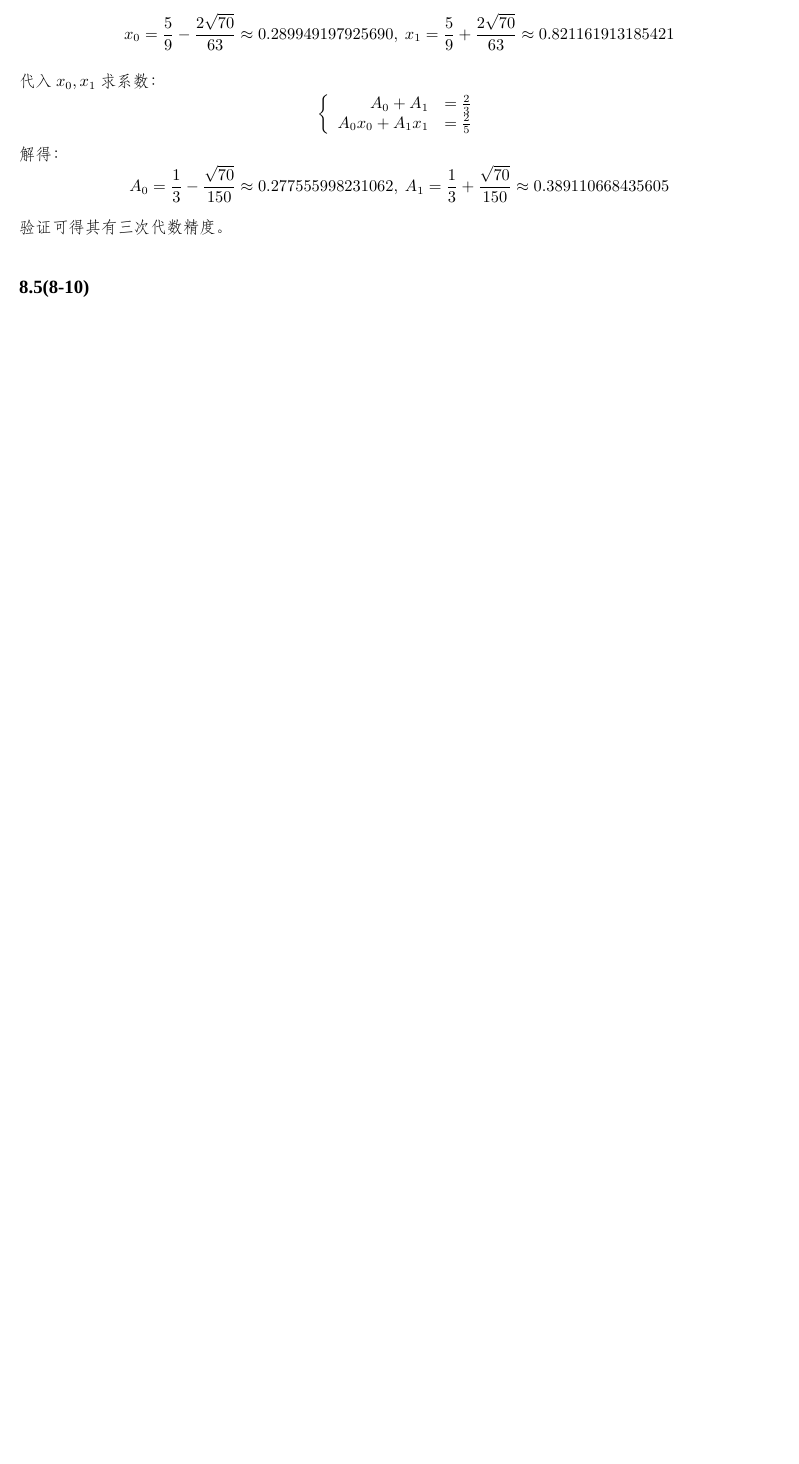
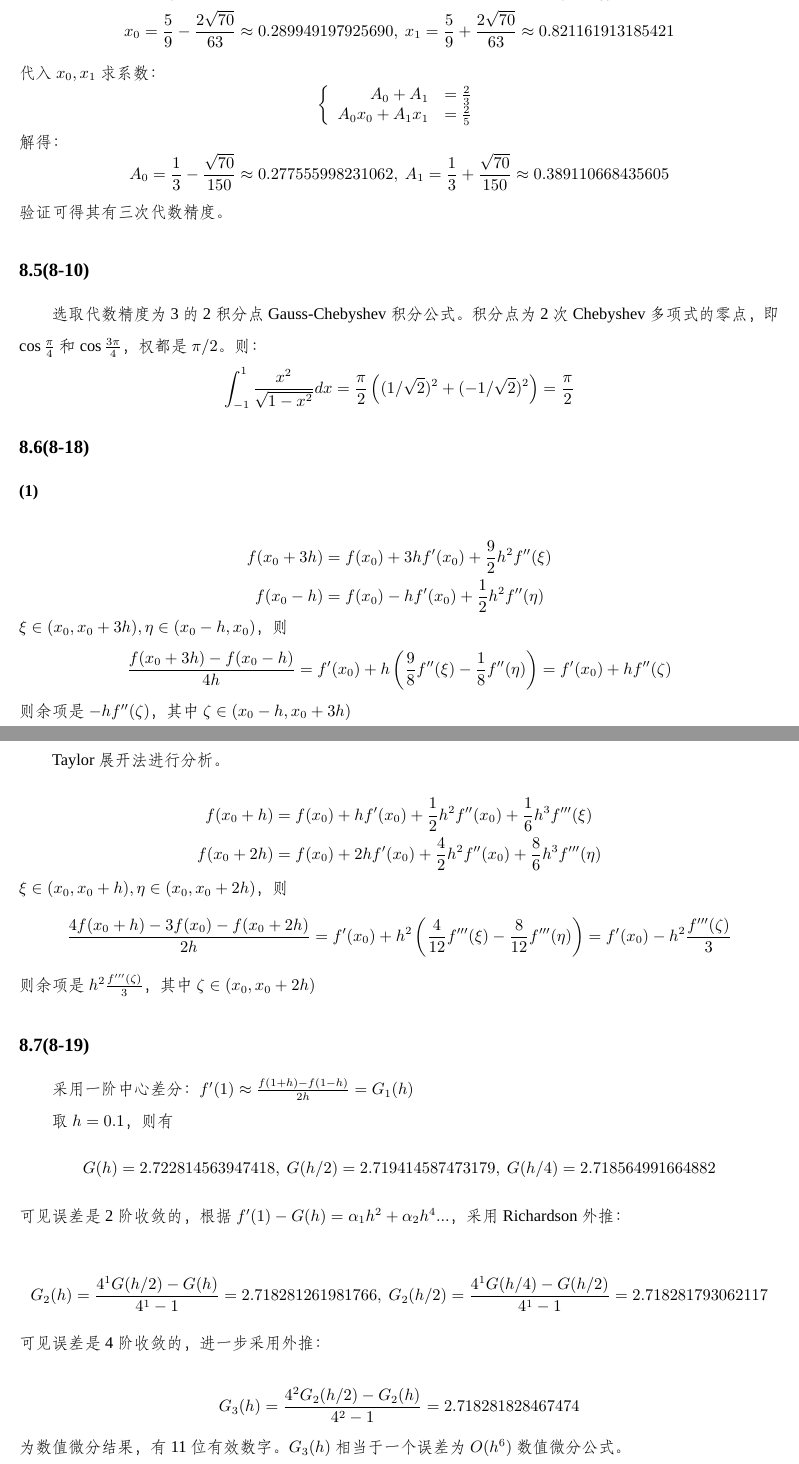
Before and after one commit to harryzhou2000/HW_CalculatingMaths, a LaTeX problem sheet (HW8a/hw8a.tex): part of page 3 of 3 before the commit and two parts of pages 3 and 4 of 4 after it, the two joined at a grey line, cut so that both start at the same text, the shorter picture padded with empty space. Compiled offline with XeLaTeX; a missing font is replaced by an installed copy or a similar font.

Commit message:
final report done

```diff
--- a/HW8a/hw8a.tex
+++ b/HW8a/hw8a.tex
@@ -212,11 +212,87 @@ $$
 
 
 
+
+
 \subsection*{8.5(8-10)}
+选取代数精度为3的2积分点Gauss-Chebyshev积分公式。
+积分点为2次Chebyshev多项式的零点，即$\cos{\frac{\pi}{4}}$和
+$\cos{\frac{3\pi}{4}}$，权都是$\pi/2$。则：
+$$
+\int_{-1}^1{\frac{x^2}{\sqrt{1-x^2}}dx}
+=
+\frac{\pi}{2}\left(
+    (1/\sqrt{2})^2+(-1/\sqrt{2})^2
+\right)
+=\frac{\pi}{2}
+$$
 
 \subsection*{8.6(8-18)}
+% 两者都是插值型求导公式，在$\{x_0-h,x_0+3h\}$
+% 以及$\{x_0,x_0+h,x_0+2h\}$上进行多项式插值再求导即得。
+
+\subsubsection*{(1)}
+$$
+\begin{aligned}
+    f(x_0+3h)&=f(x_0)+3hf'(x_0)+\frac{9}{2}h^2f''(\xi)\\
+    f(x_0-h) &=f(x_0)-hf'(x_0)+\frac{1}{2}h^2f''(\eta)
+\end{aligned}
+$$
+$\xi\in(x_0,x_0+3h),\eta\in(x_0-h,x_0)$，则
+$$
+\frac{f(x_0+3h)-f(x_0-h)}{4h}
+=f'(x_0)+h\left(
+    \frac{9}{8}f''(\xi)-\frac{1}{8}f''(\eta)
+\right)
+=f'(x_0)+hf''(\zeta)
+$$
+则余项是$-hf''(\zeta)$，其中$\zeta\in(x_0-h,x_0+3h)$
+
+\subsection*{(2)}
+Taylor展开法进行分析。
+
+$$
+\begin{aligned}
+    f(x_0+h)&=f(x_0)+hf'(x_0)+\frac{1}{2}h^2f''(x_0)+\frac{1}{6}h^3f'''(\xi)\\
+    f(x_0+2h)&=f(x_0)+2hf'(x_0)+\frac{4}{2}h^2f''(x_0)+\frac{8}{6}h^3f'''(\eta)\\
+\end{aligned}
+$$
+$\xi\in(x_0,x_0+h),\eta\in(x_0,x_0+2h)$，则
+$$
+\frac{4f(x_0+h)-3f(x_0)-f(x_0+2h)}{2h}
+=f'(x_0)+h^2\left(
+    \frac{4}{12}f'''(\xi)-\frac{8}{12}f'''(\eta)
+\right)
+=f'(x_0)-h^2\frac{f'''(\zeta)}{3}
+$$
+则余项是$h^2\frac{f'''(\zeta)}{3}$，其中$\zeta\in(x_0,x_0+2h)$
 
 \subsection*{8.7(8-19)}
 
+采用一阶中心差分：$f'(1)\approx \frac{f(1+h)-f(1-h)}{2h}=G_1(h)$
+
+取$h=0.1$，则有
+$$
+G(h)=2.722814563947418,\
+G(h/2)=2.719414587473179,\
+G(h/4)=2.718564991664882
+$$
+可见误差是2阶收敛的，
+根据$f'(1) - G(h) = \alpha_1h^2 + \alpha_2h^4...$，
+采用Richardson外推：
+
+$$
+G_2(h)=\frac{4^1G(h/2)-G(h)}{4^1-1}=2.718281261981766,\
+G_2(h/2)=\frac{4^1G(h/4)-G(h/2)}{4^1-1}=2.718281793062117
+$$
+可见误差是4阶收敛的，进一步采用外推：
+
+$$
+G_3(h)=\frac{4^2G_2(h/2)-G_2(h)}{4^2-1}=2.718281828467474
+$$
+为数值微分结果，有11位有效数字。
+$G_3(h)$相当于一个误差为$O(h^6)$数值微分公式。
+
+
 
 \end{document}
```
Also changed, not shown: 4 other files.
